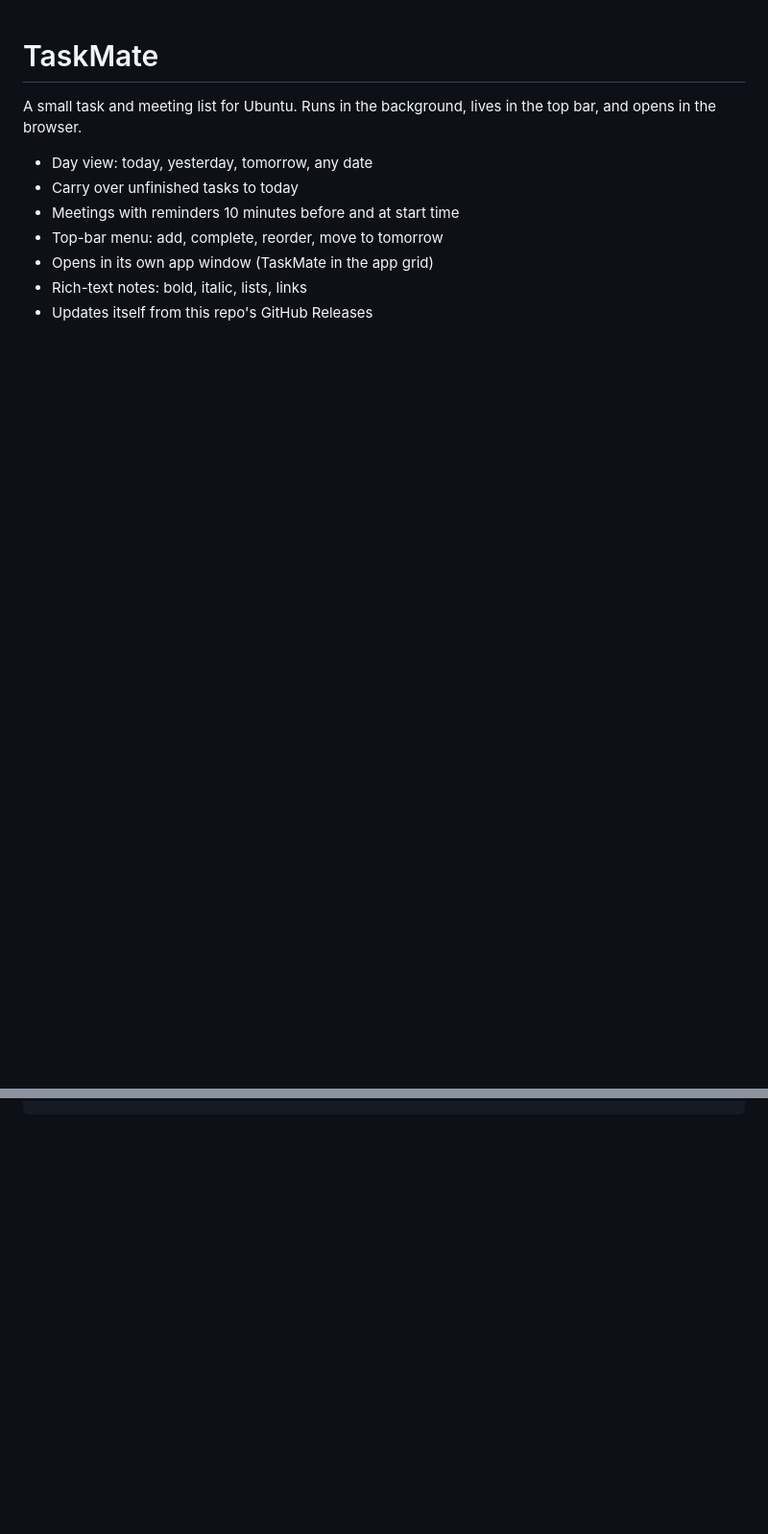
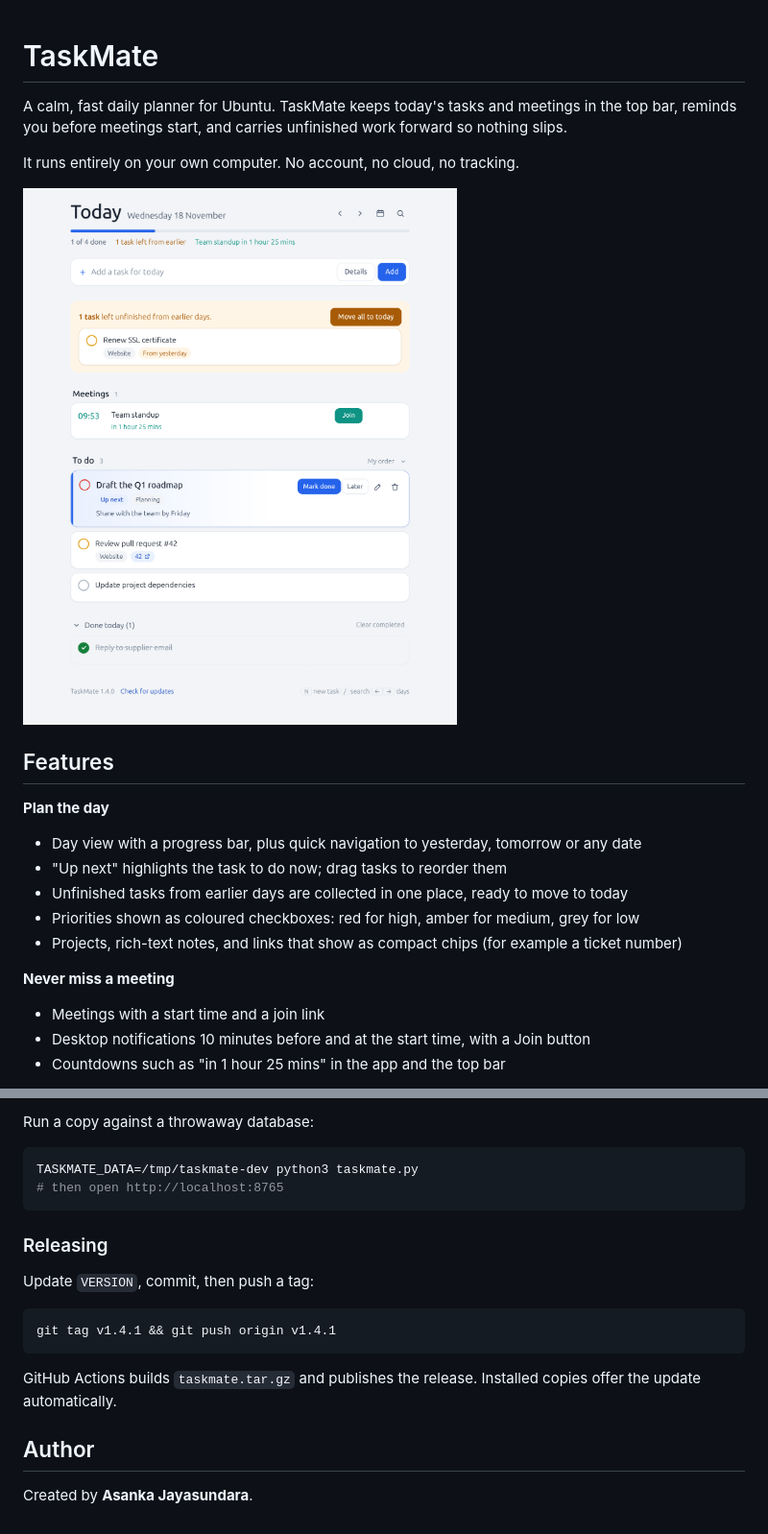
Before and after one commit to asanka-J/Task-master, a Markdown page: README.md, 2 parts joined by grey strips. Shown at 96% size. Drawn GitHub-style; pictures changed too: docs/screenshots/today-light.png (added); blank space fills up the shorter version.

````diff
--- a/README.md
+++ b/README.md
@@ -1,11 +1,22 @@
 # TaskMate
 
-A small task and meeting list for Ubuntu. Runs in the background, lives in the top bar, and opens in the browser.
+A calm, fast daily planner for Ubuntu. TaskMate keeps today's tasks and meetings in the top bar, reminds you before meetings start, and carries unfinished work forward so nothing slips.
 
-- Day view: today, yesterday, tomorrow, any date
-- Carry over unfinished tasks to today
-- Meetings with reminders 10 minutes before and at start time
-- Top-bar menu: add, complete, reorder, move to tomorrow
-- Opens in its own app window (TaskMate in the app grid)
-- Rich-text notes: bold, italic, lists, links
-- Updates itself from this repo's GitHub Releases
+It runs entirely on your own computer. No account, no cloud, no tracking.
+
+![TaskMate showing today's tasks, a meeting and the progress bar](docs/screenshots/today-light.png)
+
+## Features
+
+**Plan the day**
+- Day view with a progress bar, plus quick navigation to yesterday, tomorrow or any date
+- "Up next" highlights the task to do now; drag tasks to reorder them
+- Unfinished tasks from earlier days are collected in one place, ready to move to today
+- Priorities shown as coloured checkboxes: red for high, amber for medium, grey for low
+- Projects, rich-text notes, and links that show as compact chips (for example a ticket number)
+
+**Never miss a meeting**
+- Meetings with a start time and a join link
+- Desktop notifications 10 minutes before and at the start time, with a Join button
+- Countdowns such as "in 1 hour 25 mins" in the app and the top bar
+
@@ -44,0 +129,20 @@ bash ~/.local/share/taskmate/uninstall.sh --purge  # deletes everything
+Run a copy against a throwaway database:
+
+```bash
+TASKMATE_DATA=/tmp/taskmate-dev python3 taskmate.py
+# then open http://localhost:8765
+```
+
+### Releasing
+
+Update `VERSION`, commit, then push a tag:
+
+```bash
+git tag v1.4.1 && git push origin v1.4.1
+```
+
+GitHub Actions builds `taskmate.tar.gz` and publishes the release. Installed copies offer the update automatically.
+
+## Author
+
+Created by **Asanka Jayasundara**.
````
Also changed, not shown: other parts of README.md (+83 -10 lines), docs/screenshots/panel.png (added), docs/screenshots/quick-add.png (added), docs/screenshots/today-dark.png (added), 3 other files.
